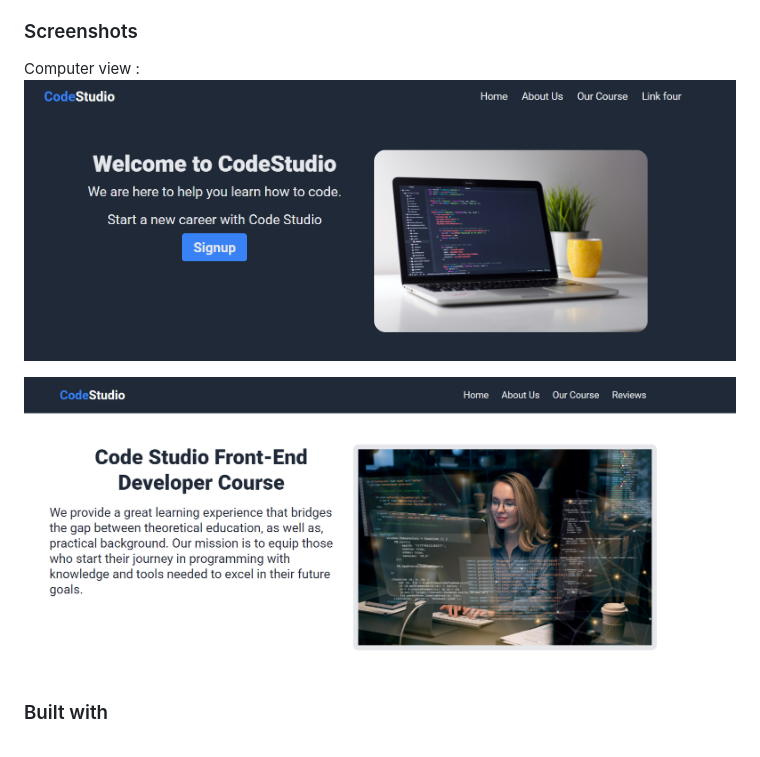
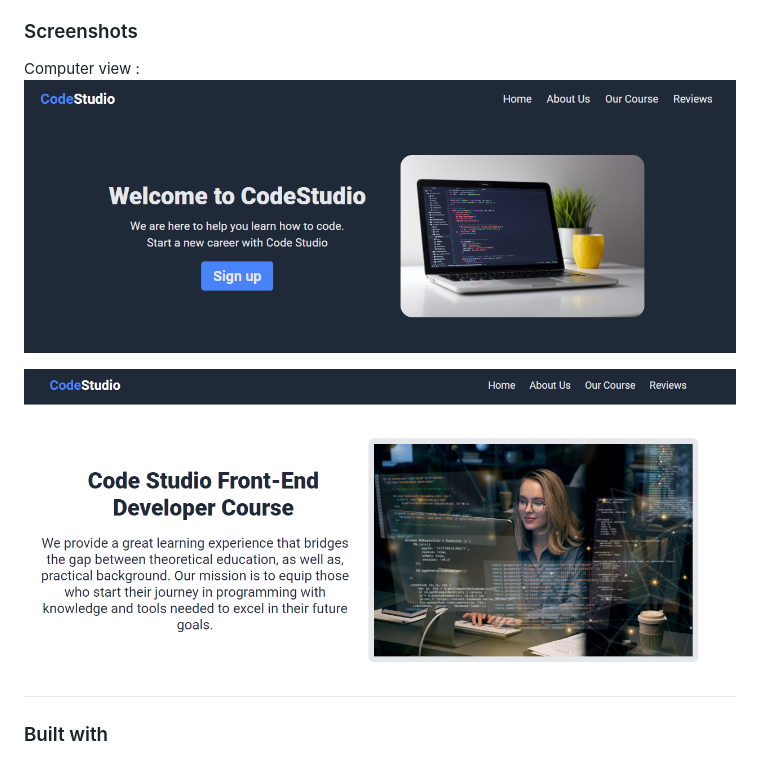
Before and after one commit to basiacarvalho/KreativStorm-project1, a Markdown page: README.md, the part around the change. Rendered like a GitHub page; pictures changed too: images/CodeStudio_3.png (added), images/CodeStudio_4.png (added), images/screenshot1.png (deleted).

Commit message:
screenshots update

```diff
--- a/README.md
+++ b/README.md
@@ -24,9 +24,9 @@ We created a landing page for a Coding School company called CodeStudio. The pag
 
 ### Screenshots
 Computer view :
-![Screenshot](./images/screenshot1.png)
+![Screenshot](./images/CodeStudio_4.png)
 
-![Screenshot](./images/screenshot2.png)
+![Screenshot](./images/CodeStudio_3.png)
 
 ### Built with
 - Semantic HTML5 markup
```
